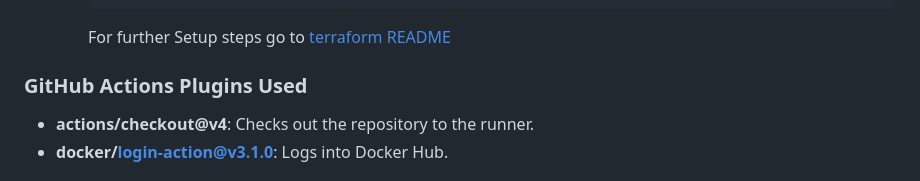
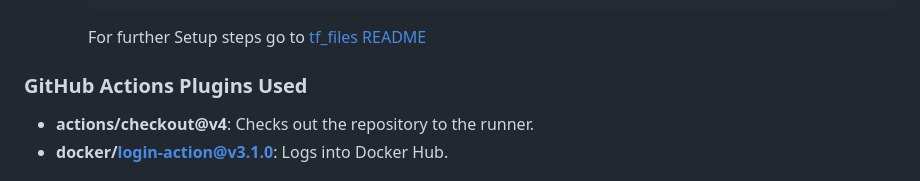
Before and after one commit to Evgeny-Nik/project_platform_app, a Markdown page: README.md, the part around one of its changes. Rendered like a GitHub page; folded sections open.

````diff
--- a/README.md
+++ b/README.md
@@ -116,7 +116,7 @@ The `.env` file in your `platform_app` directory should have the following examp
      terraform plan
      terraform apply -auto-approve
      ```
-     For further Setup steps go to [terraform README](tf_files/README.md)
+     For further Setup steps go to [tf_files README](tf_files/README.md)
 
 </details>
 
````
Also changed, not shown: other parts of README.md (+1 -1 lines).
